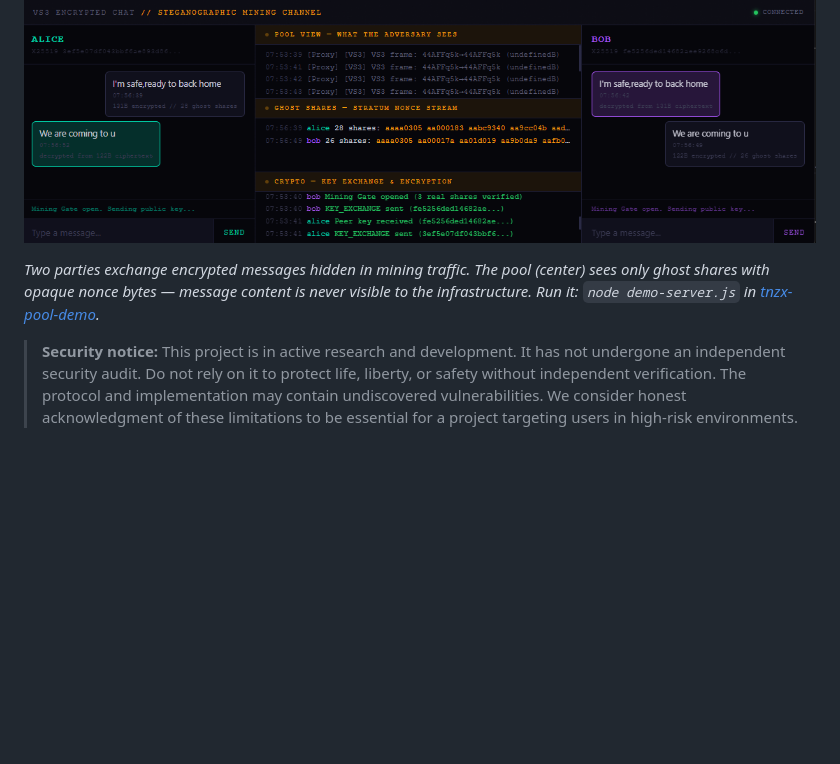
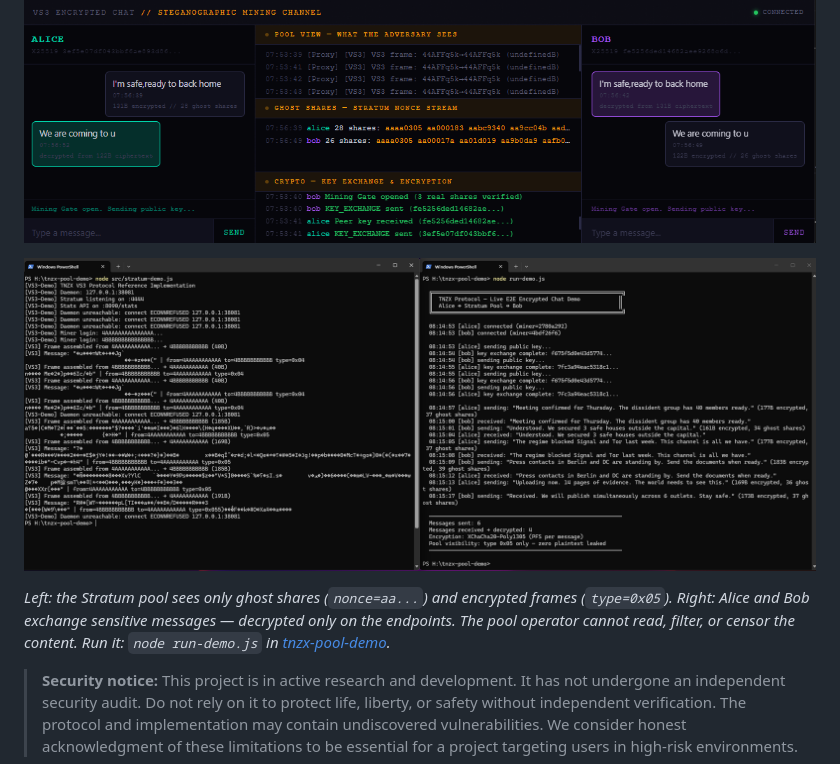
Before and after one commit to tnzx-project/tnzx-protocol, a Markdown page: README.md, the part around the change. Rendered like a GitHub page; pictures changed too: docs/img/demo-chat2.png (added); blank space fills up the shorter version.

Commit message:
Update documentation

```diff
--- a/README.md
+++ b/README.md
@@ -4,7 +4,9 @@
 
 ![Alice and Bob exchanging E2E encrypted messages through a Stratum pool](docs/img/demo-chat.png)
 
-*Two parties exchange encrypted messages hidden in mining traffic. The pool (center) sees only ghost shares with opaque nonce bytes — message content is never visible to the infrastructure. Run it: `node demo-server.js` in [tnzx-pool-demo](https://github.com/tnzx-project/tnzx-pool-demo).*
+![CLI demo — pool log (left) shows only ghost shares and 0x05 frames; decrypted conversation (right)](docs/img/demo-chat2.png)
+
+*Left: the Stratum pool sees only ghost shares (`nonce=aa...`) and encrypted frames (`type=0x05`). Right: Alice and Bob exchange sensitive messages — decrypted only on the endpoints. The pool operator cannot read, filter, or censor the content. Run it: `node run-demo.js` in [tnzx-pool-demo](https://github.com/tnzx-project/tnzx-pool-demo).*
 
 > **Security notice:** This project is in active research and development. It has not undergone an independent security audit. Do not rely on it to protect life, liberty, or safety without independent verification. The protocol and implementation may contain undiscovered vulnerabilities. We consider honest acknowledgment of these limitations to be essential for a project targeting users in high-risk environments.
 
```
